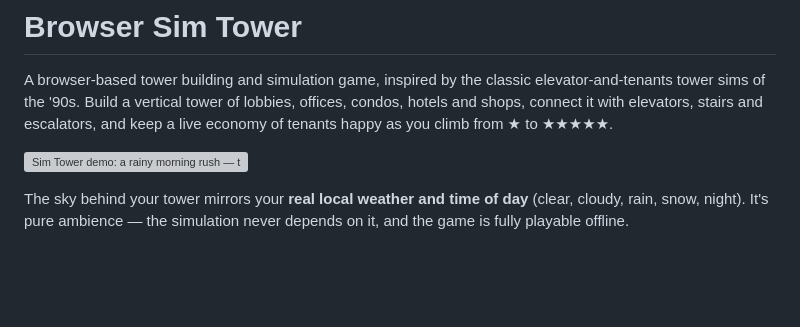
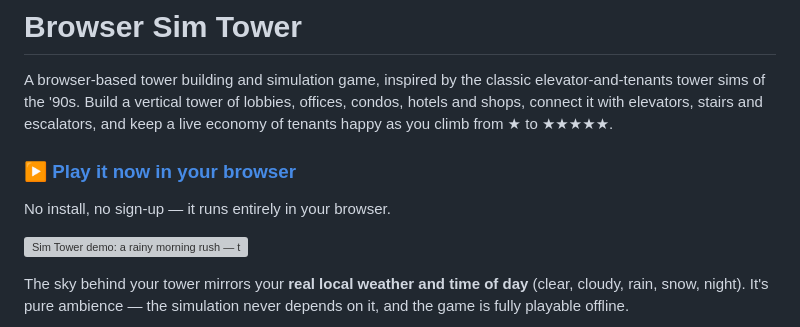
Before and after one commit to gordonmurray/browser-sim-tower, a Markdown page: README.md, the part around the change. Rendered like a GitHub page; blank space fills up the shorter version; grey boxes are pictures that could not be loaded.

Commit message:
README: add 'Play it now' link to the live demo

```diff
--- a/README.md
+++ b/README.md
@@ -5,6 +5,10 @@ elevator-and-tenants tower sims of the '90s. Build a vertical tower of lobbies,
 offices, condos, hotels and shops, connect it with elevators, stairs and
 escalators, and keep a live economy of tenants happy as you climb from
 ★ to ★★★★★.
+
+### ▶ [Play it now in your browser](https://browser-sim-tower.t3.tigrisfiles.io/index.html)
+
+No install, no sign-up — it runs entirely in your browser.
 
 ![Sim Tower demo: a rainy morning rush — tenants commuting, elevators running, and rain falling behind a busy two-star tower](screenshots/demo.gif)
 
```
